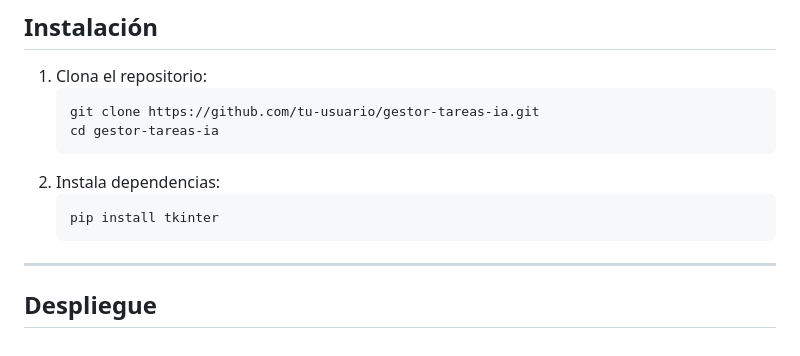
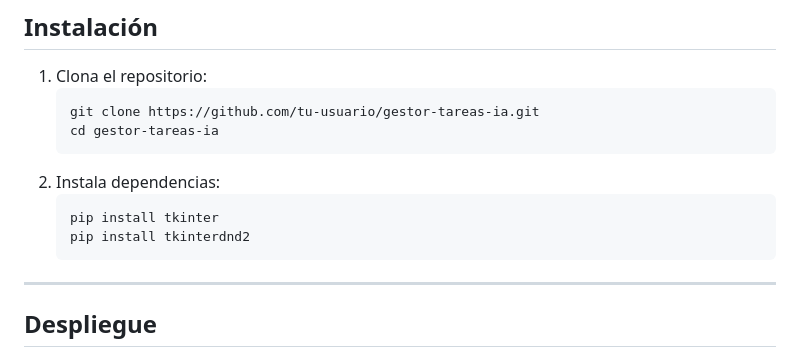
Before and after one commit to samueljs2006/Proyecto-2-Un-software-para-la-transformaci-n-digital, a Markdown page: README_ESPAÑOL.MD, the part around the change. Rendered like a GitHub page.

````diff
--- a/README_ESPAÑOL.MD
+++ b/README_ESPAÑOL.MD
@@ -84,6 +84,7 @@ Requisitos para Contribuir
 2. Instala dependencias:
     ```bash
     pip install tkinter
+    pip install tkinterdnd2
     ```
 
 ---
````
Also changed, not shown: README.md (+1 -0 lines).
